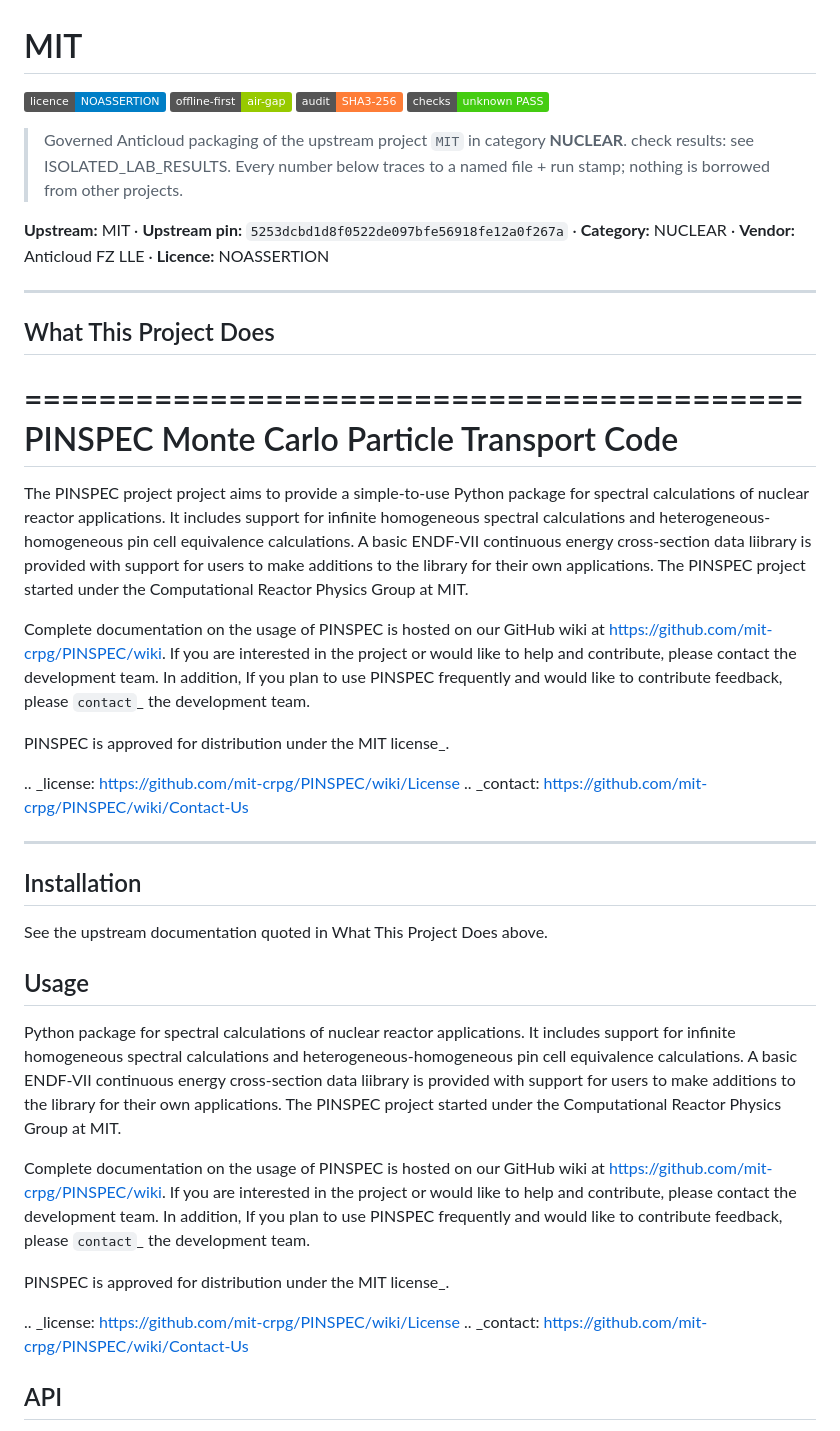
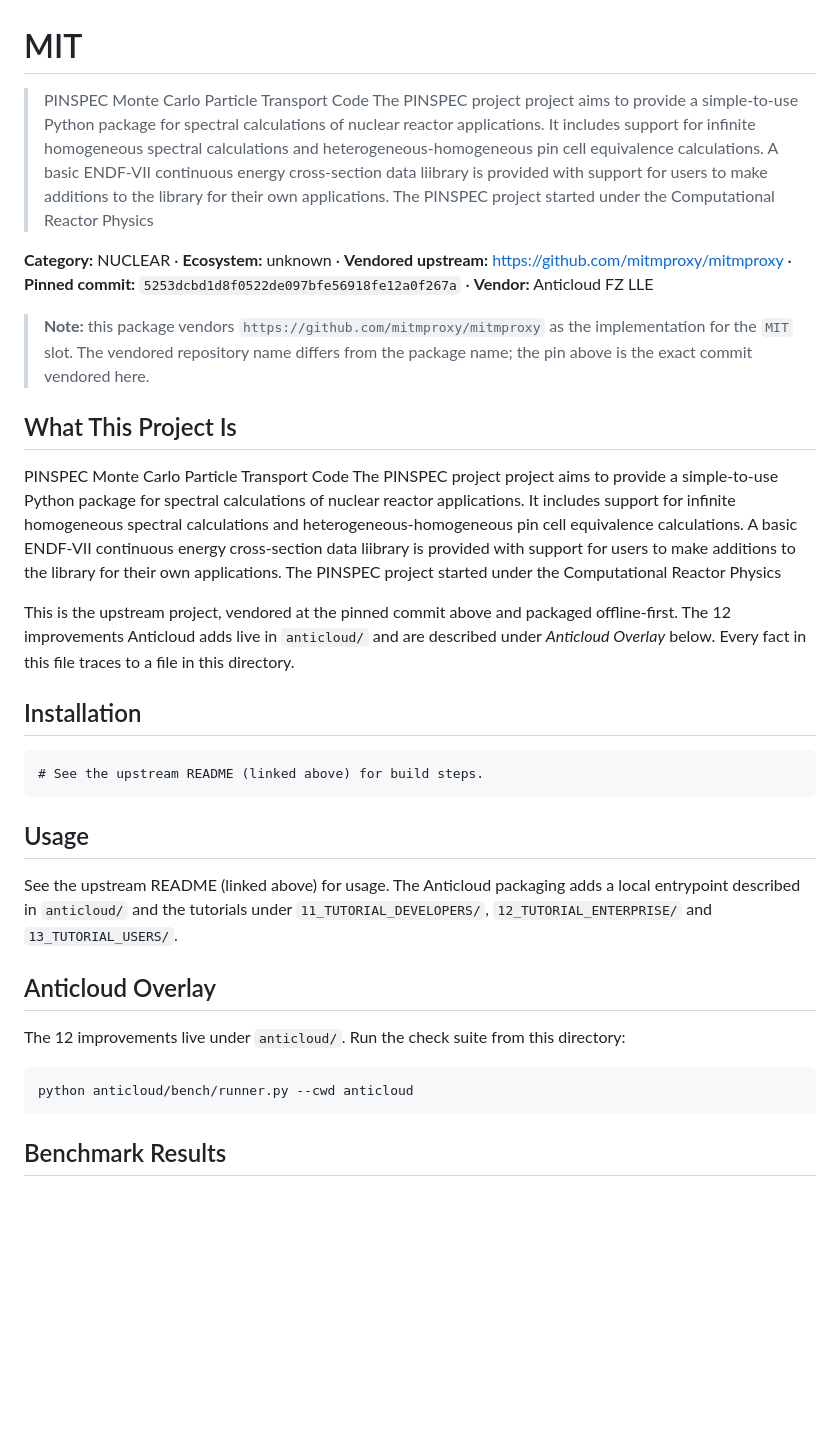
Before and after one commit to the-anticloud/anticloud-mit, a Markdown page: README.md, the part around one of its changes. GitHub-like rendering; badges without logos; blank space fills up the shorter version.

````diff
--- a/README.md
+++ b/README.md
@@ -1,69 +1,34 @@
 # MIT
 
-![licence](https://img.shields.io/badge/licence-NOASSERTION-blue) ![offline-first](https://img.shields.io/badge/offline--first-air--gap-green) ![audit](https://img.shields.io/badge/audit-SHA3--256-orange) ![checks](https://img.shields.io/badge/checks-unknown_PASS-brightgreen)
+> PINSPEC Monte Carlo Particle Transport Code The PINSPEC project project aims to provide a simple-to-use Python package for spectral calculations of nuclear reactor applications. It includes support for infinite homogeneous spectral calculations and heterogeneous-homogeneous pin cell equivalence calculations. A basic ENDF-VII continuous energy cross-section data liibrary is provided with support for users to make additions to the library for their own applications. The PINSPEC project started under the Computational Reactor Physics
 
-> Governed Anticloud packaging of the upstream project `MIT` in category **NUCLEAR**. check results: see ISOLATED_LAB_RESULTS. Every number below traces to a named file + run stamp; nothing is borrowed from other projects.
+**Category:** NUCLEAR · **Ecosystem:** unknown · **Vendored upstream:** https://github.com/mitmproxy/mitmproxy · **Pinned commit:** `5253dcbd1d8f0522de097bfe56918fe12a0f267a` · **Vendor:** Anticloud FZ LLE
 
-**Upstream:** MIT · **Upstream pin:** `5253dcbd1d8f0522de097bfe56918fe12a0f267a` · **Category:** NUCLEAR · **Vendor:** Anticloud FZ LLE · **Licence:** NOASSERTION
+> **Note:** this package vendors `https://github.com/mitmproxy/mitmproxy` as the implementation for the `MIT` slot. The vendored repository name differs from the package name; the pin above is the exact commit vendored here.
 
----
+## What This Project Is
 
-## What This Project Does
+PINSPEC Monte Carlo Particle Transport Code The PINSPEC project project aims to provide a simple-to-use Python package for spectral calculations of nuclear reactor applications. It includes support for infinite homogeneous spectral calculations and heterogeneous-homogeneous pin cell equivalence calculations. A basic ENDF-VII continuous energy cross-section data liibrary is provided with support for users to make additions to the library for their own applications. The PINSPEC project started under the Computational Reactor Physics
 
-==========================================
-PINSPEC Monte Carlo Particle Transport Code
-==========================================
-
-The PINSPEC project project aims to provide a simple-to-use
-Python package for spectral calculations of nuclear reactor
-applications. It includes support for infinite homogeneous
-spectral calculations and heterogeneous-homogeneous pin cell
-equivalence calculations. A basic ENDF-VII continuous energy
-cross-section data liibrary is provided with support for users to
-make additions to the library for their own applications.
-The PINSPEC project started under the Computational Reactor Physics
-Group at MIT.
-
-Complete documentation on the usage of PINSPEC is hosted on
-our GitHub wiki at https://github.com/mit-crpg/PINSPEC/wiki.
-If you are interested in the project or would like to help and
-contribute, please contact the development team. In addition,
-If you plan to use PINSPEC frequently and would like to
-contribute feedback, please `contact`_ the development team.
-
-PINSPEC is approved for distribution under the MIT license_.
-
-.. _license: https://github.com/mit-crpg/PINSPEC/wiki/License
-.. _contact: https://github.com/mit-crpg/PINSPEC/wiki/Contact-Us
-
----
+This is the upstream project, vendored at the pinned commit above and packaged offline-first. The 12 improvements Anticloud adds live in `anticloud/` and are described under *Anticloud Overlay* below. Every fact in this file traces to a file in this directory.
 
 ## Installation
 
-See the upstream documentation quoted in What This Project Does above.
+```
+# See the upstream README (linked above) for build steps.
+```
 
 ## Usage
 
-Python package for spectral calculations of nuclear reactor
-applications. It includes support for infinite homogeneous
-spectral calculations and heterogeneous-homogeneous pin cell
-equivalence calculations. A basic ENDF-VII continuous energy
-cross-section data liibrary is provided with support for users to
-make additions to the library for their own applications.
-The PINSPEC project started under the Computational Reactor Physics
-Group at MIT.
+See the upstream README (linked above) for usage. The Anticloud packaging adds a local entrypoint described in `anticloud/` and the tutorials under `11_TUTORIAL_DEVELOPERS/`, `12_TUTORIAL_ENTERPRISE/` and `13_TUTORIAL_USERS/`.
 
-Complete documentation on the usage of PINSPEC is hosted on
-our GitHub wiki at https://github.com/mit-crpg/PINSPEC/wiki.
-If you are interested in the project or would like to help and
-contribute, please contact the development team. In addition,
-If you plan to use PINSPEC frequently and would like to
-contribute feedback, please `contact`_ the development team.
+## Anticloud Overlay
 
-PINSPEC is approved for distribution under the MIT license_.
+The 12 improvements live under `anticloud/`. Run the check suite from this directory:
 
-.. _license: https://github.com/mit-crpg/PINSPEC/wiki/License
-.. _contact: https://github.com/mit-crpg/PINSPEC/wiki/Contact-Us
+```
+python anticloud/bench/runner.py --cwd anticloud
+```
 
-## API
+## Benchmark Results
 
````
Also changed, not shown: other parts of README.md (+27 -93 lines).
